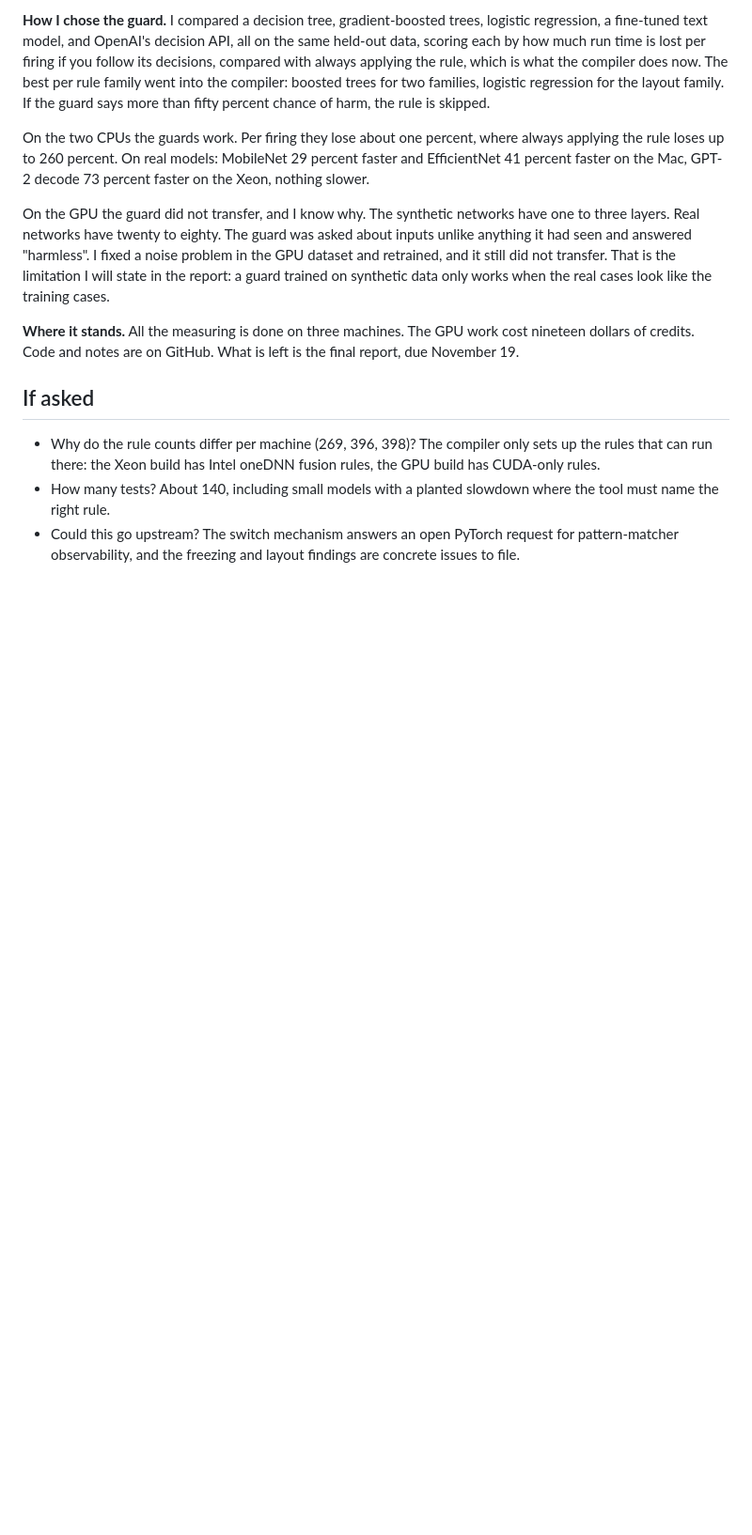
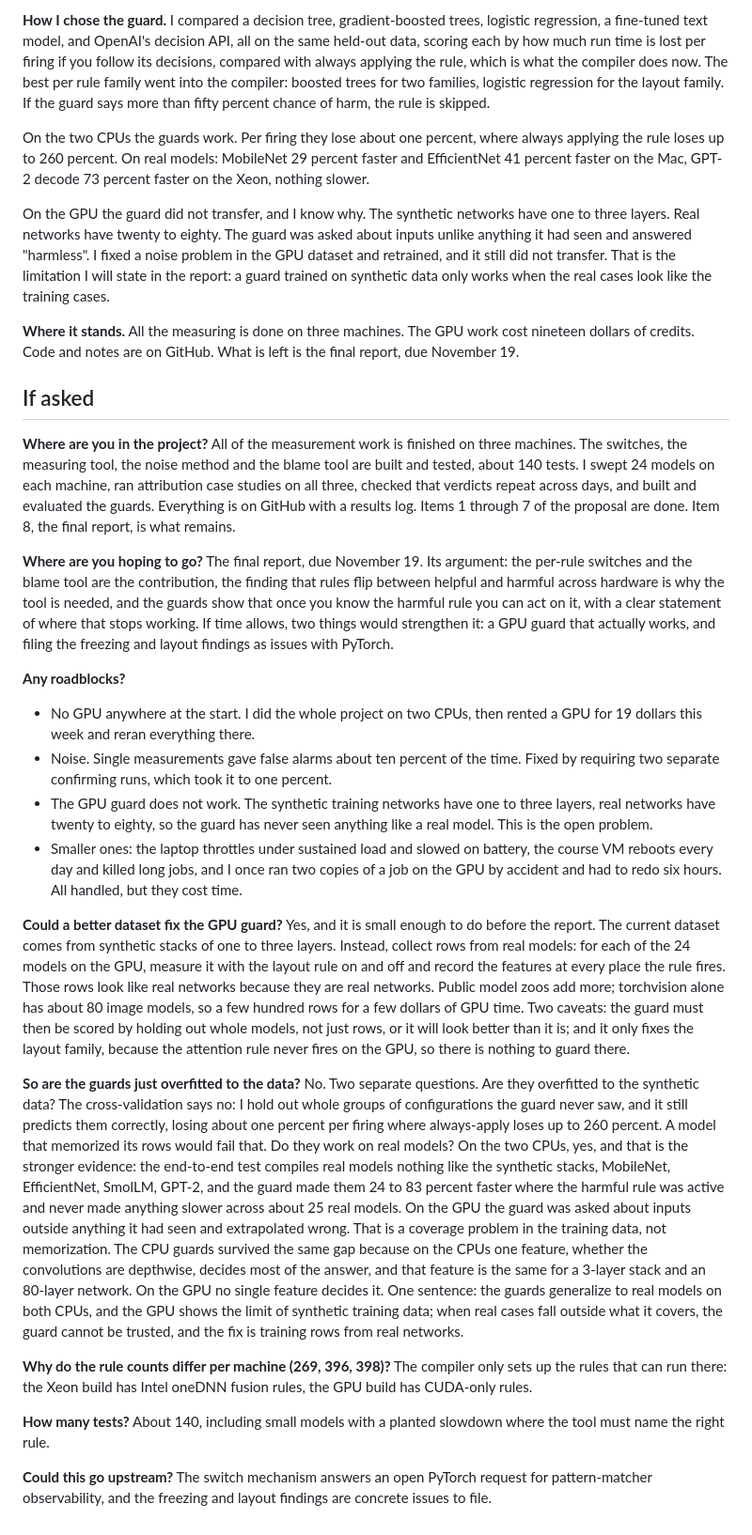
Before and after one commit to ChideraIbe123/Inductor-Rewrite-Blame, a Markdown page: docs/meeting_script_2026-10-15.md, the part around the change. Shown at 94% size. Drawn GitHub-style; blank space fills up the shorter version.

Commit message:
docs: meeting script Q&A on status, direction, roadblocks, GPU dataset, overfitting
Co-Authored-By: Claude Fable 5.1 <noreply@anthropic.com>

```diff
--- a/docs/meeting_script_2026-10-15.md
+++ b/docs/meeting_script_2026-10-15.md
@@ -87,9 +87,63 @@ look like the training cases.
 credits. Code and notes are on GitHub. What is left is the final report, due November 19.
 
 ## If asked
-- Why do the rule counts differ per machine (269, 396, 398)? The compiler only sets up the rules that can run
-  there: the Xeon build has Intel oneDNN fusion rules, the GPU build has CUDA-only rules.
-- How many tests? About 140, including small models with a planted slowdown where the tool must name the
-  right rule.
-- Could this go upstream? The switch mechanism answers an open PyTorch request for pattern-matcher
-  observability, and the freezing and layout findings are concrete issues to file.
+
+**Where are you in the project?**
+All of the measurement work is finished on three machines. The switches, the measuring tool, the noise
+method and the blame tool are built and tested, about 140 tests. I swept 24 models on each machine, ran
+attribution case studies on all three, checked that verdicts repeat across days, and built and evaluated the
+guards. Everything is on GitHub with a results log. Items 1 through 7 of the proposal are done. Item 8, the
+final report, is what remains.
+
+**Where are you hoping to go?**
+The final report, due November 19. Its argument: the per-rule switches and the blame tool are the
+contribution, the finding that rules flip between helpful and harmful across hardware is why the tool is
+needed, and the guards show that once you know the harmful rule you can act on it, with a clear statement of
+where that stops working. If time allows, two things would strengthen it: a GPU guard that actually works,
+and filing the freezing and layout findings as issues with PyTorch.
+
+**Any roadblocks?**
+- No GPU anywhere at the start. I did the whole project on two CPUs, then rented a GPU for 19 dollars this
+  week and reran everything there.
+- Noise. Single measurements gave false alarms about ten percent of the time. Fixed by requiring two
+  separate confirming runs, which took it to one percent.
+- The GPU guard does not work. The synthetic training networks have one to three layers, real networks have
+  twenty to eighty, so the guard has never seen anything like a real model. This is the open problem.
+- Smaller ones: the laptop throttles under sustained load and slowed on battery, the course VM reboots every
+  day and killed long jobs, and I once ran two copies of a job on the GPU by accident and had to redo six
+  hours. All handled, but they cost time.
+
+**Could a better dataset fix the GPU guard?**
+Yes, and it is small enough to do before the report. The current dataset comes from synthetic stacks of one
+to three layers. Instead, collect rows from real models: for each of the 24 models on the GPU, measure it
+with the layout rule on and off and record the features at every place the rule fires. Those rows look like
+real networks because they are real networks. Public model zoos add more; torchvision alone has about 80
+image models, so a few hundred rows for a few dollars of GPU time. Two caveats: the guard must then be
+scored by holding out whole models, not just rows, or it will look better than it is; and it only fixes the
+layout family, because the attention rule never fires on the GPU, so there is nothing to guard there.
+
+**So are the guards just overfitted to the data?**
+No. Two separate questions. Are they overfitted to the synthetic data? The cross-validation says no: I hold
+out whole groups of configurations the guard never saw, and it still predicts them correctly, losing about
+one percent per firing where always-apply loses up to 260 percent. A model that memorized its rows would
+fail that. Do they work on real models? On the two CPUs, yes, and that is the stronger evidence: the
+end-to-end test compiles real models nothing like the synthetic stacks, MobileNet, EfficientNet, SmolLM,
+GPT-2, and the guard made them 24 to 83 percent faster where the harmful rule was active and never made
+anything slower across about 25 real models. On the GPU the guard was asked about inputs outside anything it
+had seen and extrapolated wrong. That is a coverage problem in the training data, not memorization. The CPU
+guards survived the same gap because on the CPUs one feature, whether the convolutions are depthwise,
+decides most of the answer, and that feature is the same for a 3-layer stack and an 80-layer network. On
+the GPU no single feature decides it. One sentence: the guards generalize to real models on both CPUs, and
+the GPU shows the limit of synthetic training data; when real cases fall outside what it covers, the guard
+cannot be trusted, and the fix is training rows from real networks.
+
+**Why do the rule counts differ per machine (269, 396, 398)?**
+The compiler only sets up the rules that can run there: the Xeon build has Intel oneDNN fusion rules, the
+GPU build has CUDA-only rules.
+
+**How many tests?**
+About 140, including small models with a planted slowdown where the tool must name the right rule.
+
+**Could this go upstream?**
+The switch mechanism answers an open PyTorch request for pattern-matcher observability, and the freezing
+and layout findings are concrete issues to file.
```
